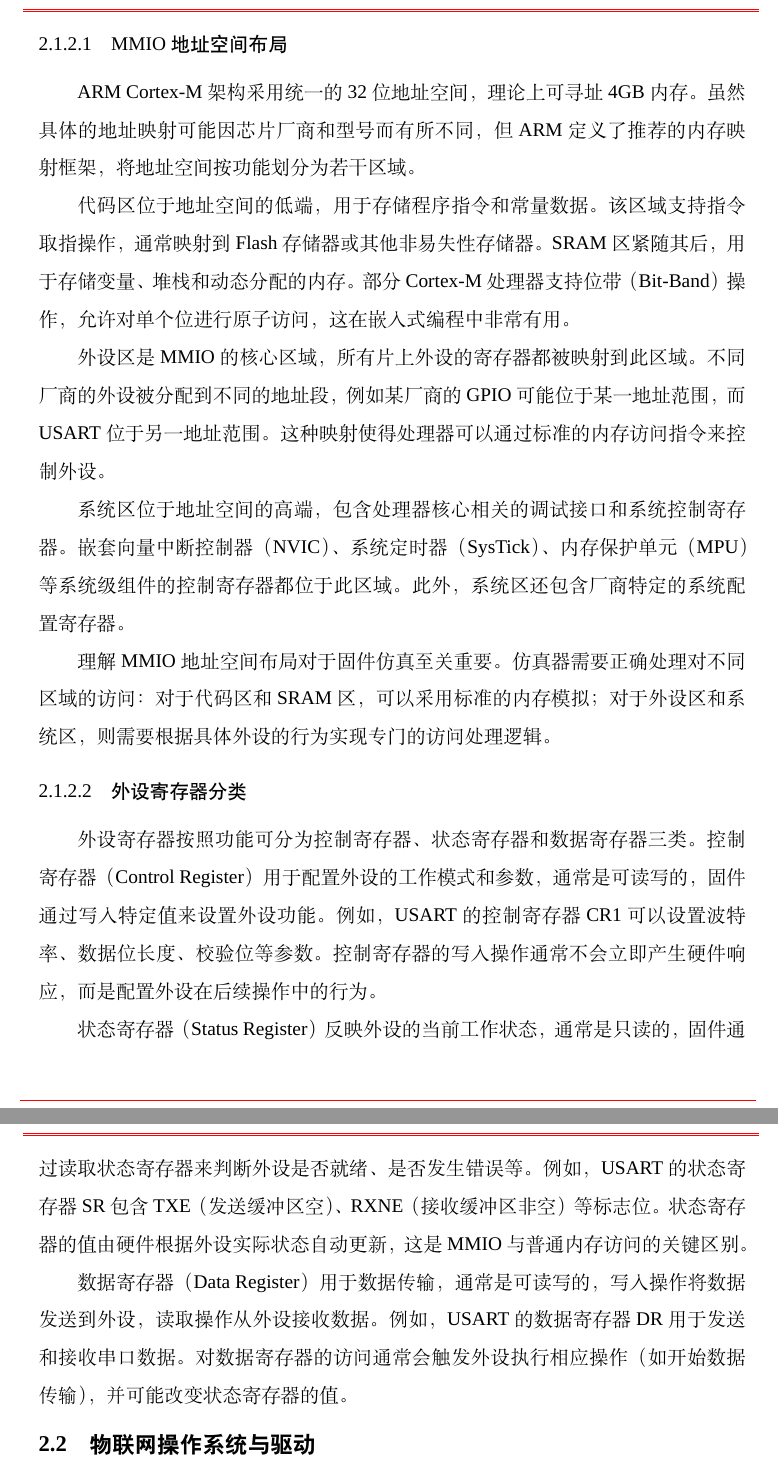
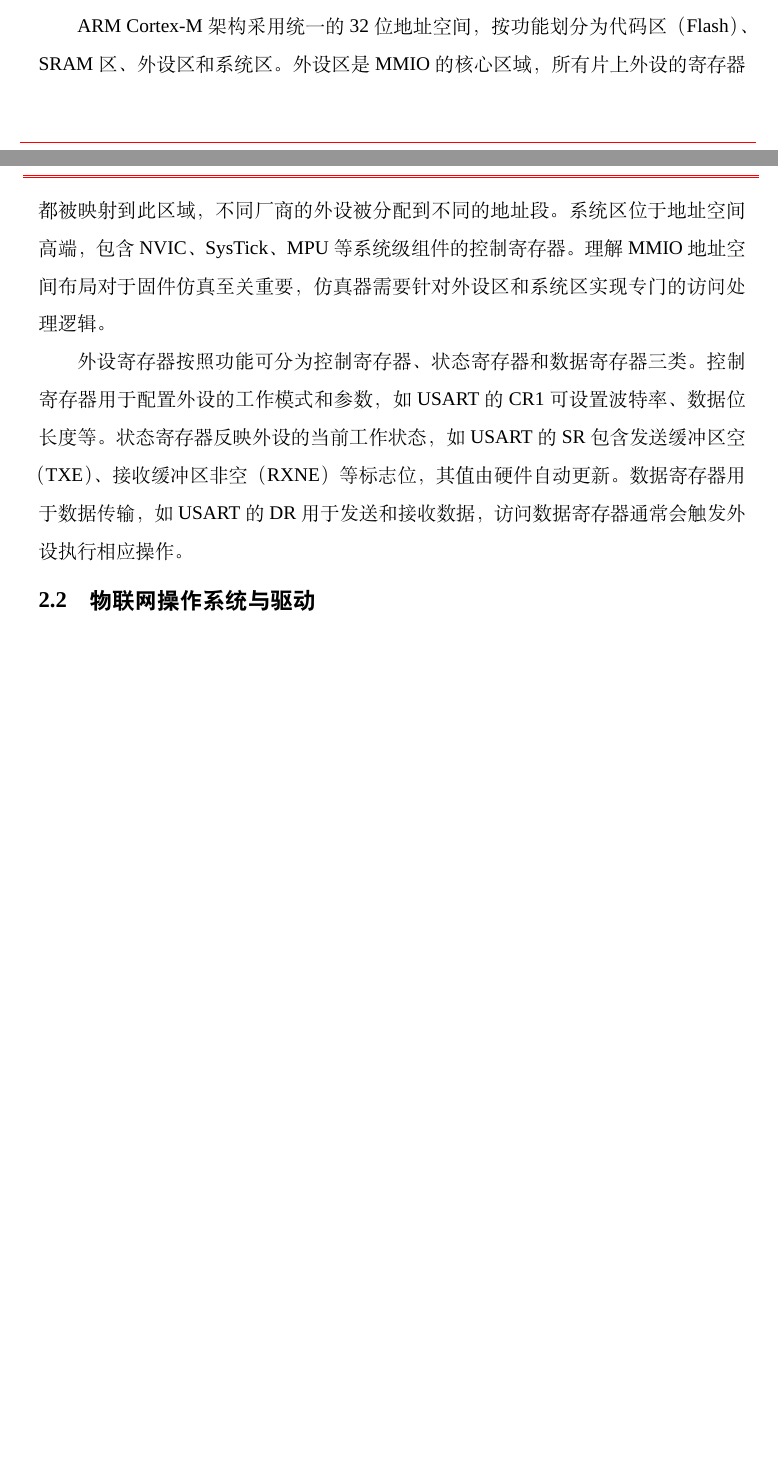
Before and after one commit to fireknight-hJ/my_thesis, a LaTeX thesis (main.tex, which reads body/chap02.tex): two parts of pages 22 and 23 of 81 before the commit and two parts of pages 21 and 22 of 80 after it, joined at a grey line, cut at the place of the change, the shorter picture padded with empty space. Compiled offline with XeLaTeX; a missing font is replaced by an installed copy or a similar font; a LaTeX package or settings file that is missing is left out.

Commit message:
docs: 精简2.1.2内存映射I/O章节，删除两个子节

```diff
--- a/body/chap02.tex
+++ b/body/chap02.tex
@@ -16,25 +16,9 @@ ARM Cortex-M 是 ARM 架构处理器核心中低端系列的统称，专为低
 
 内存映射 I/O（Memory-Mapped I/O, MMIO）是嵌入式系统中外设与处理器通信的主要方式。与端口映射 I/O（Port-Mapped I/O, PMIO）不同，MMIO 不需要专用的 I/O 指令，而是将外设寄存器映射到处理器的统一内存地址空间中。处理器通过普通的内存读写指令（如 \texttt{LDR}/\texttt{STR}）访问特定内存地址，即可完成对外设的控制和数据传输。这种设计简化了编程模型，使得外设访问与内存访问具有相同的语法形式。
 
-\subsubsection{MMIO 地址空间布局}
+ARM Cortex-M 架构采用统一的 32 位地址空间，按功能划分为代码区（Flash）、SRAM 区、外设区和系统区。外设区是 MMIO 的核心区域，所有片上外设的寄存器都被映射到此区域，不同厂商的外设被分配到不同的地址段。系统区位于地址空间高端，包含 NVIC、SysTick、MPU 等系统级组件的控制寄存器。理解 MMIO 地址空间布局对于固件仿真至关重要，仿真器需要针对外设区和系统区实现专门的访问处理逻辑。
 
-ARM Cortex-M 架构采用统一的 32 位地址空间，理论上可寻址 4GB 内存。虽然具体的地址映射可能因芯片厂商和型号而有所不同，但 ARM 定义了推荐的内存映射框架，将地址空间按功能划分为若干区域。
-
-代码区位于地址空间的低端，用于存储程序指令和常量数据。该区域支持指令取指操作，通常映射到 Flash 存储器或其他非易失性存储器。SRAM 区紧随其后，用于存储变量、堆栈和动态分配的内存。部分 Cortex-M 处理器支持位带（Bit-Band）操作，允许对单个位进行原子访问，这在嵌入式编程中非常有用。
-
-外设区是 MMIO 的核心区域，所有片上外设的寄存器都被映射到此区域。不同厂商的外设被分配到不同的地址段，例如某厂商的 GPIO 可能位于某一地址范围，而 USART 位于另一地址范围。这种映射使得处理器可以通过标准的内存访问指令来控制外设。
-
-系统区位于地址空间的高端，包含处理器核心相关的调试接口和系统控制寄存器。嵌套向量中断控制器（NVIC）、系统定时器（SysTick）、内存保护单元（MPU）等系统级组件的控制寄存器都位于此区域。此外，系统区还包含厂商特定的系统配置寄存器。
-
-理解 MMIO 地址空间布局对于固件仿真至关重要。仿真器需要正确处理对不同区域的访问：对于代码区和 SRAM 区，可以采用标准的内存模拟；对于外设区和系统区，则需要根据具体外设的行为实现专门的访问处理逻辑。
-
-\subsubsection{外设寄存器分类}
-
-外设寄存器按照功能可分为控制寄存器、状态寄存器和数据寄存器三类。控制寄存器（Control Register）用于配置外设的工作模式和参数，通常是可读写的，固件通过写入特定值来设置外设功能。例如，USART 的控制寄存器 CR1 可以设置波特率、数据位长度、校验位等参数。控制寄存器的写入操作通常不会立即产生硬件响应，而是配置外设在后续操作中的行为。
-
-状态寄存器（Status Register）反映外设的当前工作状态，通常是只读的，固件通过读取状态寄存器来判断外设是否就绪、是否发生错误等。例如，USART 的状态寄存器 SR 包含 TXE（发送缓冲区空）、RXNE（接收缓冲区非空）等标志位。状态寄存器的值由硬件根据外设实际状态自动更新，这是 MMIO 与普通内存访问的关键区别。
-
-数据寄存器（Data Register）用于数据传输，通常是可读写的，写入操作将数据发送到外设，读取操作从外设接收数据。例如，USART 的数据寄存器 DR 用于发送和接收串口数据。对数据寄存器的访问通常会触发外设执行相应操作（如开始数据传输），并可能改变状态寄存器的值。
+外设寄存器按照功能可分为控制寄存器、状态寄存器和数据寄存器三类。控制寄存器用于配置外设的工作模式和参数，如 USART 的 CR1 可设置波特率、数据位长度等。状态寄存器反映外设的当前工作状态，如 USART 的 SR 包含发送缓冲区空（TXE）、接收缓冲区非空（RXNE）等标志位，其值由硬件自动更新。数据寄存器用于数据传输，如 USART 的 DR 用于发送和接收数据，访问数据寄存器通常会触发外设执行相应操作。
 
 \section{物联网操作系统与驱动}
 \label{sec:os}
```
